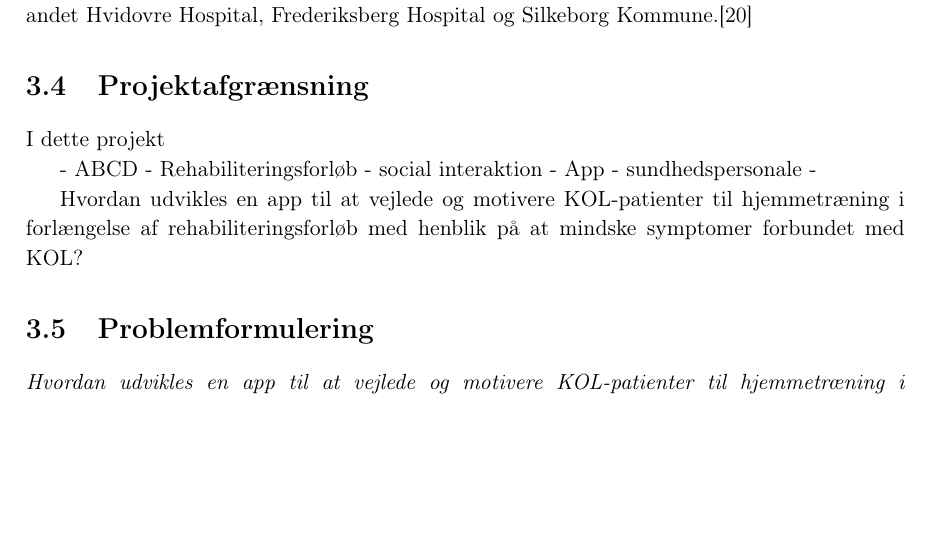
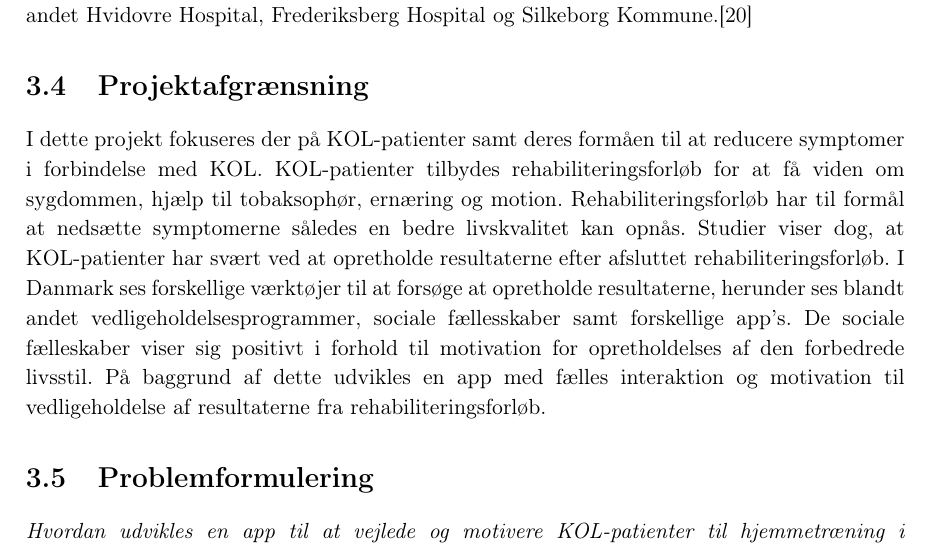
Before and after one commit to mariakroustrup/ST6, a LaTeX book (main.tex, which reads rapportAfsnit/cProblemanalyse/rehabilitering.tex): part of page 15 of 19, cut so that both start at the same text, the shorter picture padded with empty space. Compiled offline with pdfLaTeX; a LaTeX package or settings file that is missing is left out.

Commit message:
Ready til læsning :+1:

```diff
--- a/rapportAfsnit/cProblemanalyse/rehabilitering.tex
+++ b/rapportAfsnit/cProblemanalyse/rehabilitering.tex
@@ -24,19 +24,8 @@ at følge et vedligeholdelsesprogram bestående af fire til fem træningssession
 efter afsluttet rehabiliteringsforløb \cite{dsam2016}. Derudover tilbydes KOL-patienter at deltage i forskellige træningssessioner og fællesskaber, hvor de har mulighed for at danne træningsgrupper og afholde arrangementer \cite{Sundhedsstyrelsen2015}. Hertil har Lungeforeningen i Danmark forskellige lokalafdelinger, hvor der et par gange årligt afholdes arrangementer for patienter samt pårørende \cite{Lungeforeningen2016}.
 Fordele ved gruppeaktiviteter er, at KOL-patienter kan undgå social isolation samtidig med, at de lærer af hinandens erfaringer i forhold til, hvordan de hver især håndterer sygdommen. Herved kan sociale fællesskaber være en medhjælpende faktor til vedligeholdelse af effekten ved rehabiliteringen.\cite{dsam2016}
 
-Det ses i stigende grad, at applikationer (apps) anvendes i sundhedsrelateret sammenhæng for at skabe en forbindelse mellem professionel behandling og self-management. Dertil ses app'en HomeRehab, der har  formål at gøre KOL-patienter i stand til at tage varetage sig selv ved at opretholde effekterne af rehabiliteringen gennem motivering til daglig træning. Denne app er udviklet af Firmaet Aidcube til anvendelse under og efter et rehabiliteringsforløb. Data fra HomeRehab app'en hjælper også sundhedspersonale, der kan tilgå data via en webportal, med at identificere tegn på sygdomsforværring, hvilket anvendes til at reducere risikoen for hospitalsindlæggelse. HomeRehab testes på nuværende tidspunkt i samarbejde med blandt andet Hvidovre Hospital, Frederiksberg Hospital og Silkeborg Kommune.\cite{HealthcareDenmark2017}
+Det ses i stigende grad, at applikationer (apps) anvendes i sundhedsrelateret sammenhæng for at skabe en forbindelse mellem professionel behandling og self-management \cite{Williams2014}. Dertil ses app'en HomeRehab, der har  formål at gøre KOL-patienter i stand til at tage varetage sig selv ved at opretholde effekterne af rehabiliteringen gennem motivering til daglig træning. Denne app er udviklet af Firmaet Aidcube til anvendelse under og efter et rehabiliteringsforløb. Data fra HomeRehab app'en hjælper også sundhedspersonale, der kan tilgå data via en webportal, med at identificere tegn på sygdomsforværring, hvilket anvendes til at reducere risikoen for hospitalsindlæggelse. HomeRehab testes på nuværende tidspunkt i samarbejde med blandt andet Hvidovre Hospital, Frederiksberg Hospital og Silkeborg Kommune.\cite{HealthcareDenmark2017}
 
 \section{Projektafgrænsning}
-I dette projekt
-
-- ABCD
-- Rehabiliteringsforløb
-- social interaktion
-- App
-- sundhedspersonale
--
-
-
-Hvordan udvikles en app til at vejlede og motivere KOL-patienter til hjemmetræning i
-forlængelse af rehabiliteringsforløb med henblik på at mindske symptomer forbundet med
-KOL?
+I dette projekt fokuseres der på KOL-patienter samt deres formåen til at reducere symptomer i forbindelse med KOL. KOL-patienter tilbydes rehabiliteringsforløb for at få viden om sygdommen, hjælp til tobaksophør, ernæring og motion. Rehabiliteringsforløb har til formål at nedsætte symptomerne således en bedre livskvalitet kan opnås. Studier viser dog, at KOL-patienter har svært ved at opretholde resultaterne efter afsluttet rehabiliteringsforløb. I Danmark ses forskellige værktøjer til at forsøge at opretholde resultaterne, herunder ses blandt andet vedligeholdelsesprogrammer, sociale fællesskaber samt forskellige app's. De sociale fælleskaber viser sig positivt i forhold til motivation for opretholdelses af den forbedrede livsstil.
+På baggrund af dette udvikles en app med fælles interaktion og motivation til vedligeholdelse af resultaterne fra rehabiliteringsforløb.
```
Also changed, not shown: main.pdf, 5 other files.
